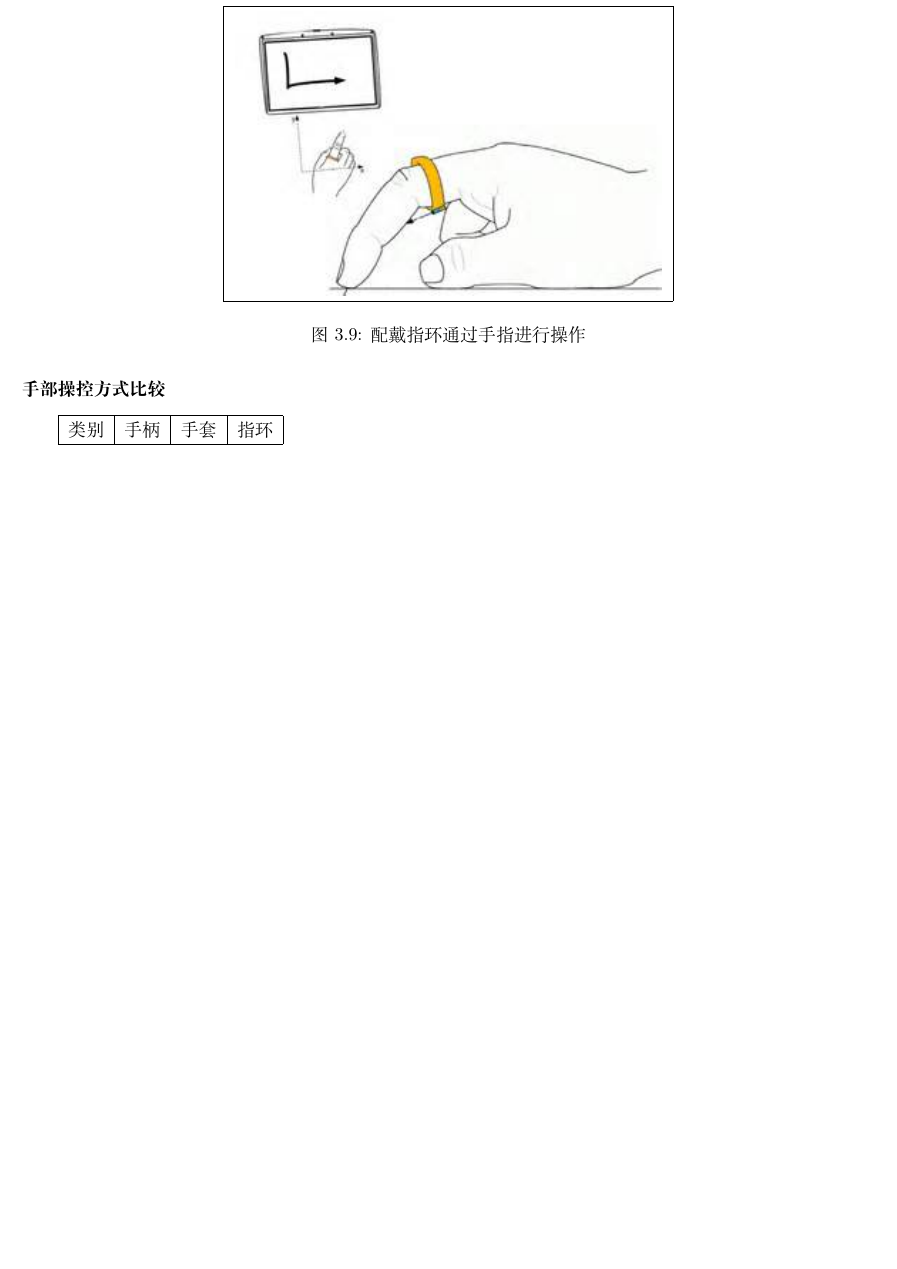
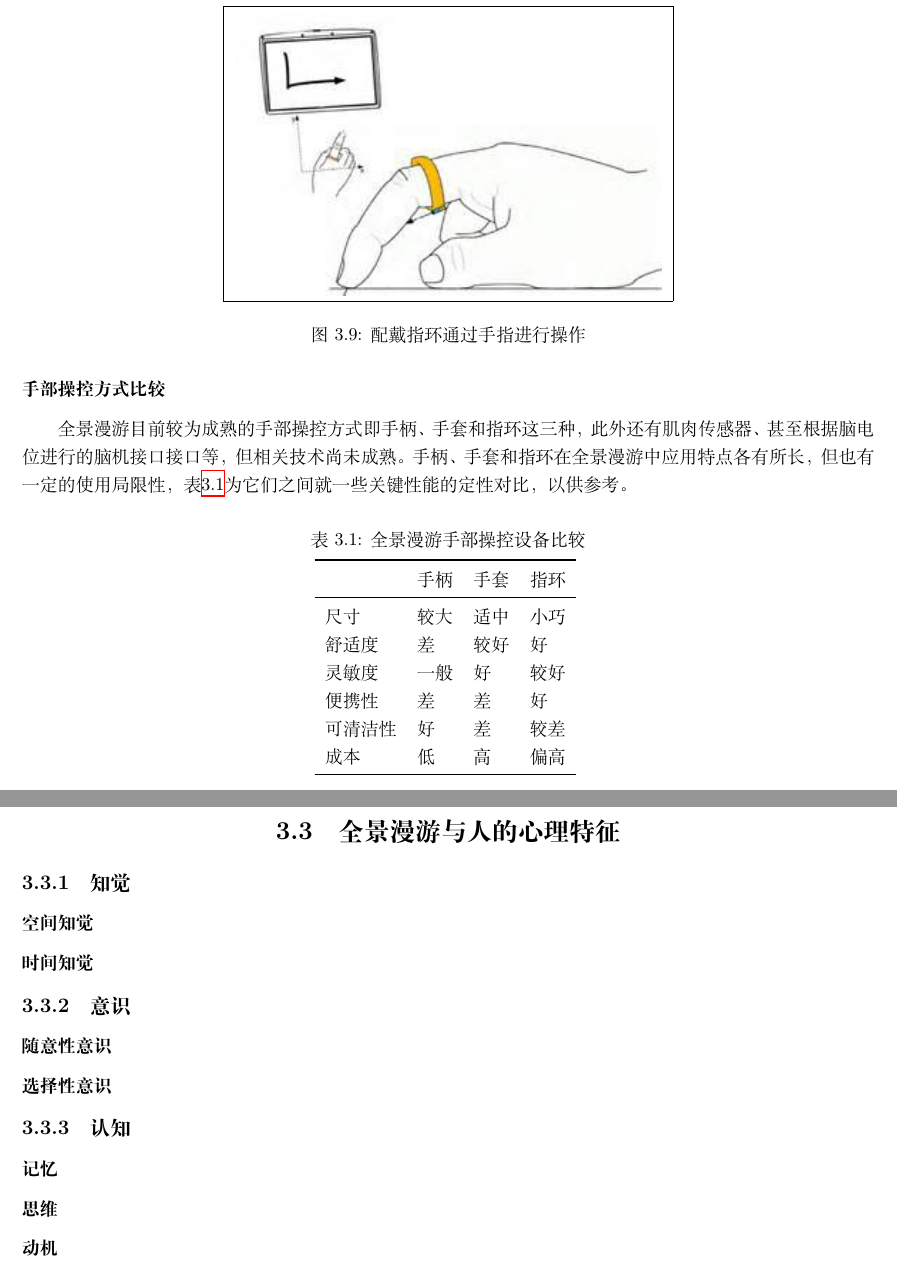
Before and after one commit to msyfls123/thesis, a LaTeX document (main.tex, which reads chapter/human.tex, chapter/psycho.tex): part of page 20 of 24 before the commit and two parts of pages 20 and 21 of 25 after it, the two joined at a grey line, cut so that both start at the same text, the shorter picture padded with empty space. Compiled offline with XeLaTeX.

Commit message:
finish human physic part

```diff
--- a/chapter/human.tex
+++ b/chapter/human.tex
@@ -167,9 +167,25 @@
 \end{figure}
 
 \subsubsection{手部操控方式比较}
+全景漫游目前较为成熟的手部操控方式即手柄、手套和指环这三种，此外还有肌肉传感器、甚至根据脑电位进行的脑机接口接口等，但相关技术尚未成熟。手柄、手套和指环在全景漫游中应用特点各有所长，但也有一定的使用局限性，表\ref{tab:hand}为它们之间就一些关键性能的定性对比，以供参考。
 
-\begin{tabular}{|l|l|l|l|}
-\hline
-类别 & 手柄 & 手套 & 指环 \\
-\hline
+\begin{table}[htbp]
+\centering
+\caption{全景漫游手部操控设备比较}
+\vskip 5pt
+\begin{tabular}{llll}
+\toprule
+ & 手柄 & 手套 & 指环 \\
+\midrule
+尺寸 & 较大 & 适中 & 小巧 \\
+舒适度 & 差 & 较好 & 好 \\
+灵敏度 & 一般 & 好 & 较好 \\
+便携性 & 差 & 差 & 好 \\
+可清洁性 & 好 & 差 & 较差 \\
+成本 & 低 & 高 & 偏高 \\
+\bottomrule
 \end{tabular}
+\label{tab:hand}
+\end{table}
+
+\input{chapter/psycho}
--- /dev/null
+++ b/chapter/psycho.tex
@@ -0,0 +1,14 @@
+\section{全景漫游与人的心理特征}
+
+\subsection{知觉}
+\subsubsection{空间知觉}
+\subsubsection{时间知觉}
+
+\subsection{意识}
+\subsubsection{随意性意识}
+\subsubsection{选择性意识}
+
+\subsection{认知}
+\subsubsection{记忆}
+\subsubsection{思维}
+\subsubsection{动机}
--- a/main.tex
+++ b/main.tex
@@ -1,7 +1,7 @@
 %!TEX program = xelatex
 
 \documentclass[UTF8]{ctexrep}
-\usepackage{fontspec, xunicode, xltxtra, endnotes,hyperref}
+\usepackage{fontspec, xunicode, xltxtra, endnotes,hyperref, booktabs}
 % \setmainfont{Hiragino Sans GB}
 
 % 页边距
```
Also changed, not shown: main.pdf, 1 other file.
